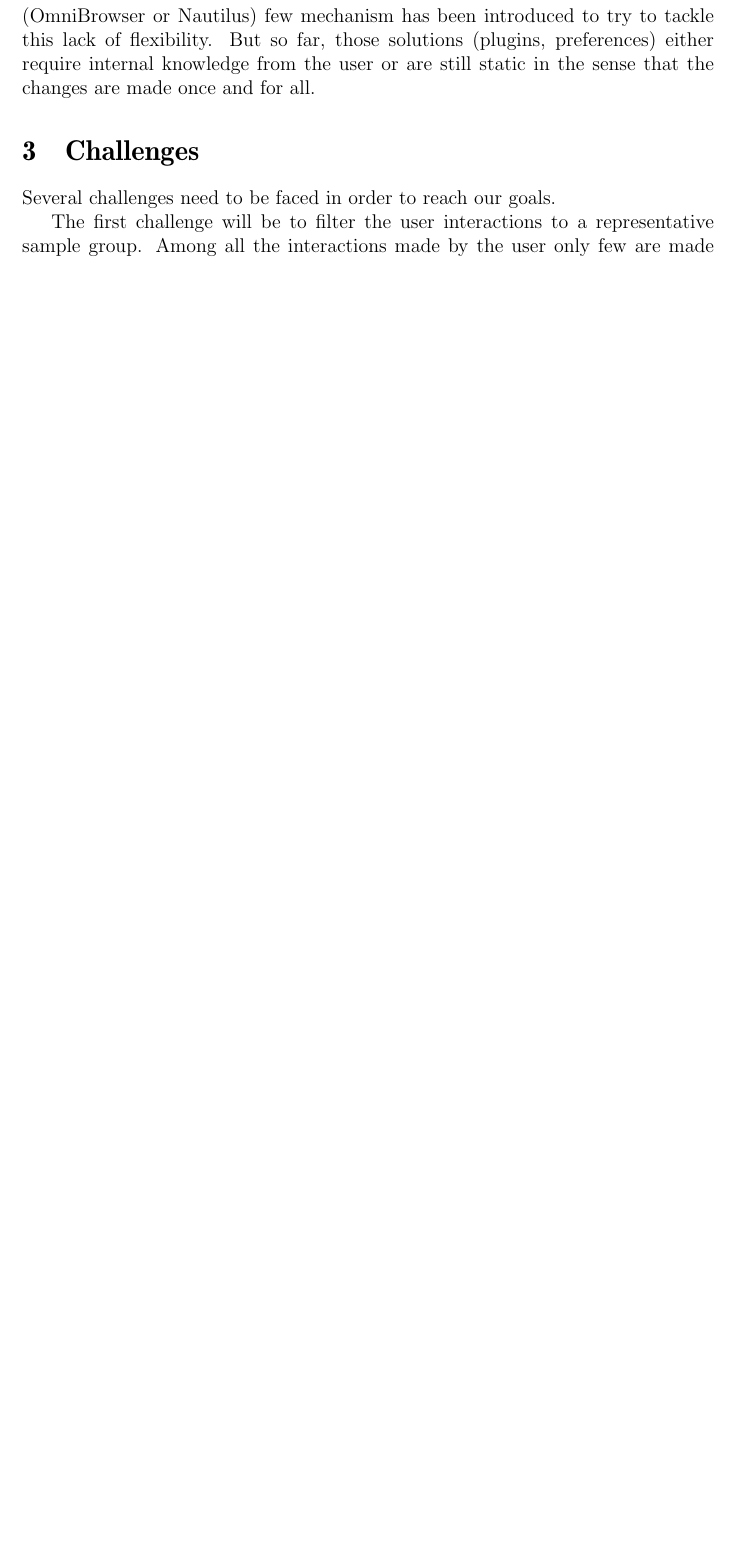
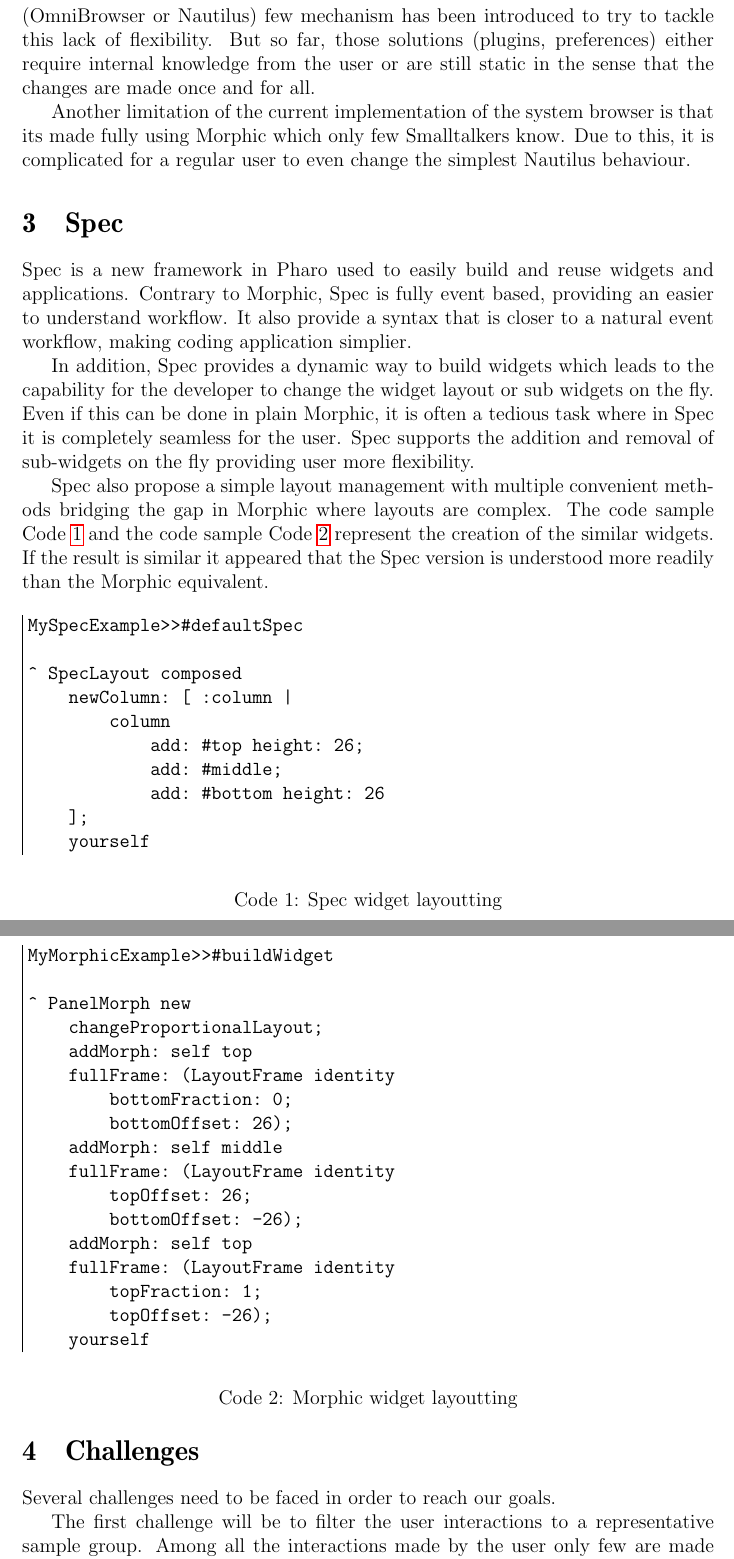
Before and after one commit to BenjaminVanRyseghem/NautilusSpec, a LaTeX document (proposal.tex): part of page 3 of 3 before the commit and two parts of pages 3 and 4 of 4 after it, the two joined at a grey line, cut so that both start at the same text, the shorter picture padded with empty space. Compiled offline with pdfLaTeX; a LaTeX package or settings file that is missing is left out.

Commit message:
New section about Spec
- Introduce a new section about Spec
- Markdown file removed since it cannot be generated using pandoc anymore
- Add the pdf output file instead

```diff
--- a/proposal.tex
+++ b/proposal.tex
@@ -54,6 +74,56 @@ An example a such a layout can be found in the current Pharo system browser, Nau
 The layout itself of the system browser forces the users to accommodate to a strictly defined workflow.
 In the latests implementations of the system browser (OmniBrowser or Nautilus) few mechanism has been introduced to try to tackle this lack of flexibility.
 But so far, those solutions (plugins, preferences) either require internal knowledge from the user or are still static in the sense that the changes are made once and for all.
+
+Another limitation of the current implementation of the system browser is that its made fully using Morphic which only few Smalltalkers know.
+Due to this, it is complicated for a regular user to even change the simplest Nautilus behaviour.
+
+\section{Spec}
+
+Spec is a new framework in Pharo used to easily build and reuse widgets and applications.
+Contrary to Morphic, Spec is fully event based, providing an easier to understand workflow.
+It also provide a syntax that is closer to a natural event workflow, making coding application simplier.
+
+In addition, Spec provides a dynamic way to build widgets which leads to the capability for the developer to change the widget layout or sub widgets on the fly.
+Even if this can be done in plain Morphic, it is often a tedious task where in Spec it is completely seamless for the user.
+Spec supports the addition and removal of sub-widgets on the fly providing user more flexibility.
+
+Spec also propose a simple layout management with multiple convenient methods bridging the gap in Morphic where layouts are complex.
+The code sample \coderef{spec} and the code sample \coderef{morphic} represent the creation of the similar widgets.
+If the result is similar it appeared that the Spec version is understood more readily than the Morphic equivalent.
+
+\begin{code}[spec]{Spec widget layoutting}
+MySpecExample>>#defaultSpec
+
+^ SpecLayout composed
+	newColumn: [ :column |
+		column
+			add: #top height: 26;
+			add: #middle;
+			add: #bottom height: 26
+	];
+	yourself
+\end{code}
+
+\begin{code}[morphic]{Morphic widget layoutting}
+MyMorphicExample>>#buildWidget
+
+^ PanelMorph new
+	changeProportionalLayout;
+	addMorph: self top
+	fullFrame: (LayoutFrame identity
+		bottomFraction: 0;
+		bottomOffset: 26);
+	addMorph: self middle
+	fullFrame: (LayoutFrame identity
+		topOffset: 26;
+		bottomOffset: -26);
+	addMorph: self top
+	fullFrame: (LayoutFrame identity
+		topFraction: 1;
+		topOffset: -26);
+	yourself
+\end{code}
 
 \section{Challenges}
 
```
Also changed, not shown: proposal.tex (32 more changed lines).
